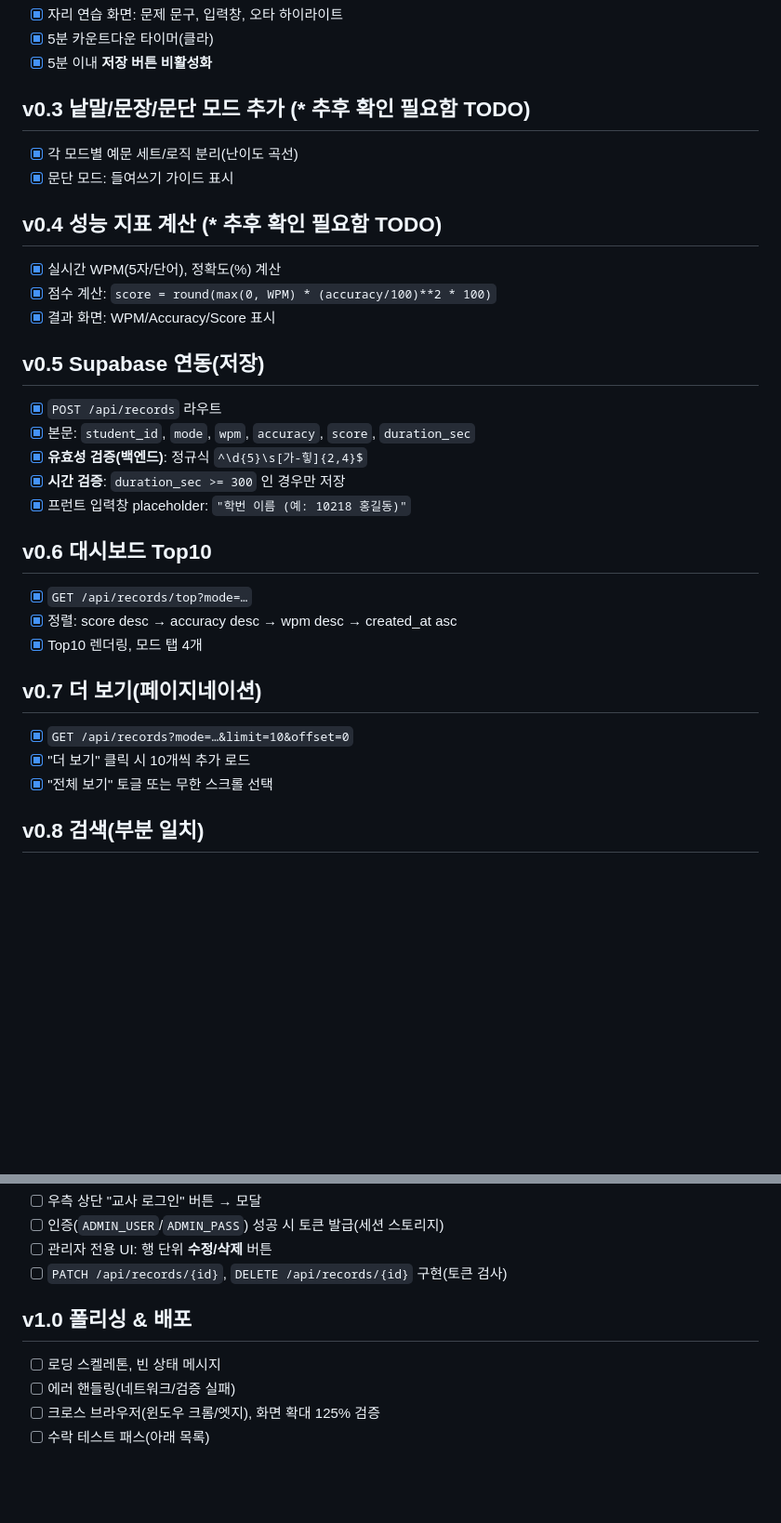
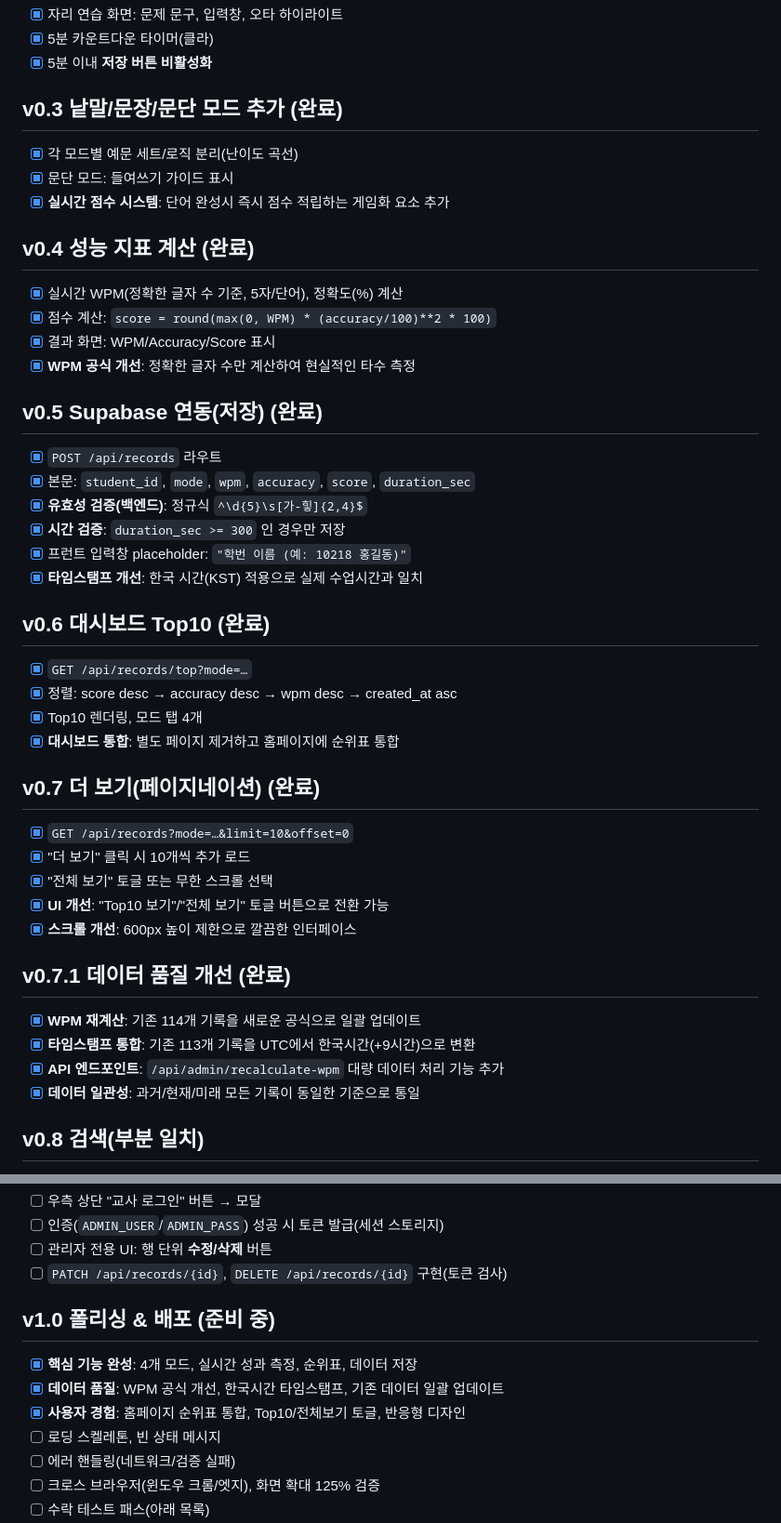
Before and after one commit to kuekkuek85-85/python_typing_helper, a Markdown page: README.md, 2 parts joined by grey strips. Shown at 93% size. Drawn GitHub-style; blank space fills up the shorter version.

Commit message:
Update project progress and feature completion in the README
Update README.md with checklists reflecting completed features, including real-time score system, WPM formula improvements, Supabase integration enhancements, dashboard consolidation, UI/UX refinements, and data quality improvements for existing records.

Replit-Commit-Author: Agent
Replit-Commit-Session-Id: 30c5816a-8522-41fa-8bfd-72e27b08609b
Replit-Commit-Checkpoint-Type: full_checkpoint

```diff
--- a/README.md
+++ b/README.md
@@ -48,31 +48,43 @@
 - [x] 5분 카운트다운 타이머(클라)
 - [x] 5분 이내 **저장 버튼 비활성화**
 
-## v0.3 낱말/문장/문단 모드 추가 (* 추후 확인 필요함 TODO)
+## v0.3 낱말/문장/문단 모드 추가 (완료)
 - [x] 각 모드별 예문 세트/로직 분리(난이도 곡선)
 - [x] 문단 모드: 들여쓰기 가이드 표시
+- [x] **실시간 점수 시스템**: 단어 완성시 즉시 점수 적립하는 게임화 요소 추가
 
-## v0.4 성능 지표 계산 (* 추후 확인 필요함 TODO)
-- [x] 실시간 WPM(5자/단어), 정확도(%) 계산
+## v0.4 성능 지표 계산 (완료)
+- [x] 실시간 WPM(정확한 글자 수 기준, 5자/단어), 정확도(%) 계산
 - [x] 점수 계산: `score = round(max(0, WPM) * (accuracy/100)**2 * 100)`
 - [x] 결과 화면: WPM/Accuracy/Score 표시
+- [x] **WPM 공식 개선**: 정확한 글자 수만 계산하여 현실적인 타수 측정
 
-## v0.5 Supabase 연동(저장)
+## v0.5 Supabase 연동(저장) (완료)
 - [x] `POST /api/records` 라우트
 - [x] 본문: `student_id`, `mode`, `wpm`, `accuracy`, `score`, `duration_sec`
 - [x] **유효성 검증(백엔드)**: 정규식 `^\d{5}\s[가-힣]{2,4}$`
 - [x] **시간 검증**: `duration_sec >= 300` 인 경우만 저장
 - [x] 프런트 입력창 placeholder: `"학번 이름 (예: 10218 홍길동)"`
+- [x] **타임스탬프 개선**: 한국 시간(KST) 적용으로 실제 수업시간과 일치
 
-## v0.6 대시보드 Top10
+## v0.6 대시보드 Top10 (완료)
 - [x] `GET /api/records/top?mode=…`
 - [x] 정렬: score desc → accuracy desc → wpm desc → created_at asc
 - [x] Top10 렌더링, 모드 탭 4개
+- [x] **대시보드 통합**: 별도 페이지 제거하고 홈페이지에 순위표 통합
 
-## v0.7 더 보기(페이지네이션)
+## v0.7 더 보기(페이지네이션) (완료)
 - [x] `GET /api/records?mode=…&limit=10&offset=0`
 - [x] "더 보기" 클릭 시 10개씩 추가 로드
 - [x] "전체 보기" 토글 또는 무한 스크롤 선택
+- [x] **UI 개선**: "Top10 보기"/"전체 보기" 토글 버튼으로 전환 가능
+- [x] **스크롤 개선**: 600px 높이 제한으로 깔끔한 인터페이스
+
+## v0.7.1 데이터 품질 개선 (완료)
+- [x] **WPM 재계산**: 기존 114개 기록을 새로운 공식으로 일괄 업데이트
+- [x] **타임스탬프 통합**: 기존 113개 기록을 UTC에서 한국시간(+9시간)으로 변환
+- [x] **API 엔드포인트**: `/api/admin/recalculate-wpm` 대량 데이터 처리 기능 추가
+- [x] **데이터 일관성**: 과거/현재/미래 모든 기록이 동일한 기준으로 통일
 
 ## v0.8 검색(부분 일치)
 - [ ] 상단 검색 바(2자 이상 입력 시 동작, 디바운스 300ms)
@@ -85,7 +97,10 @@
 - [ ] 관리자 전용 UI: 행 단위 **수정/삭제** 버튼
 - [ ] `PATCH /api/records/{id}`, `DELETE /api/records/{id}` 구현(토큰 검사)
 
-## v1.0 폴리싱 & 배포
+## v1.0 폴리싱 & 배포 (준비 중)
+- [x] **핵심 기능 완성**: 4개 모드, 실시간 성과 측정, 순위표, 데이터 저장
+- [x] **데이터 품질**: WPM 공식 개선, 한국시간 타임스탬프, 기존 데이터 일괄 업데이트
+- [x] **사용자 경험**: 홈페이지 순위표 통합, Top10/전체보기 토글, 반응형 디자인
 - [ ] 로딩 스켈레톤, 빈 상태 메시지
 - [ ] 에러 핸들링(네트워크/검증 실패)
 - [ ] 크로스 브라우저(윈도우 크롬/엣지), 화면 확대 125% 검증
```
